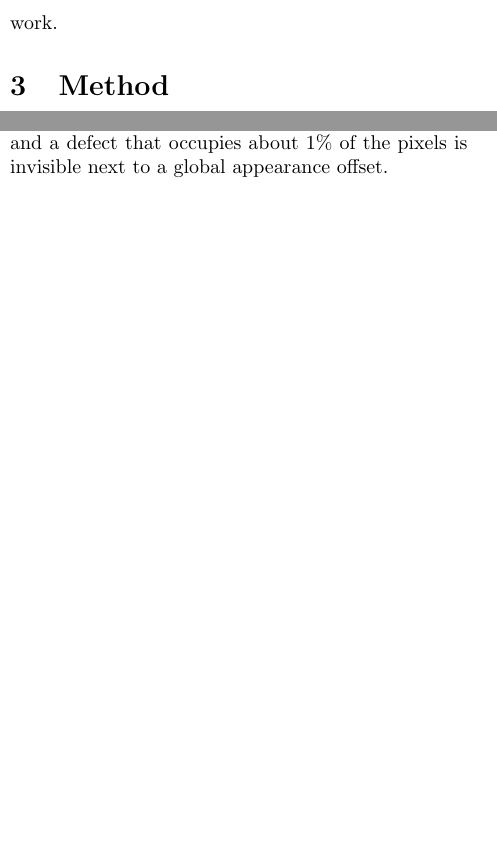
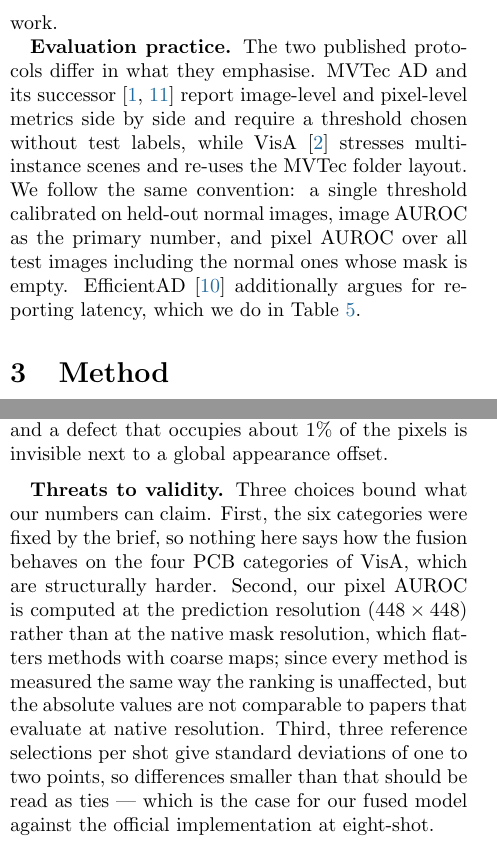
Before and after one commit to qiaoyifan6823/aiaa3201-few-shot-anomaly, a LaTeX paper (report/main.tex): two parts of the columns of pages 2 and 6 of 9 before the commit and two parts of the columns of pages 2 and 7 of 9 after it, joined at a grey line, cut so that both start at the same text, the shorter picture padded with empty space. Compiled offline with pdfLaTeX; a LaTeX package or settings file that is missing is left out; a missing bibliography style is replaced by a similar one.

Commit message:
Report: add ~0.5 page of analysis (evaluation practice, why no learned fusion weights, low-shot explanation, threats to validity)

```diff
--- a/report/main.tex
+++ b/report/main.tex
@@ -129,6 +129,16 @@ it with multiple instances and varying poses, and MVTec AD 2
 Segment Anything \cite{kirillov2023sam} is the natural backbone for the
 foreground-masking direction we discuss as future work.
 
+\textbf{Evaluation practice.} The two published protocols differ in what they
+emphasise. MVTec AD and its successor \cite{bergmann2019mvtec,hecklerkram2026mvtec2}
+report image-level and pixel-level metrics side by side and require a
+threshold chosen without test labels, while VisA \cite{zou2022spot} stresses
+multi-instance scenes and re-uses the MVTec folder layout. We follow the same
+convention: a single threshold calibrated on held-out normal images, image AUROC
+as the primary number, and pixel AUROC over all test images including the normal
+ones whose mask is empty. EfficientAD \cite{batzner2024efficientad} additionally
+argues for reporting latency, which we do in Table~\ref{tab:efficiency}.
+
 % ---------------------------------------------------------------------------
 \section{Method}
 
@@ -373,6 +397,18 @@ drops from $0.121$ to $0.046$, a $62\%$ reduction, with correlation coefficient
 $0.986$). The failure is a property of the representation: a pixel-wise residual
 measures how similar two photographs are overall, and a defect that occupies
 about $1\%$ of the pixels is invisible next to a global appearance offset.
+
+\textbf{Threats to validity.} Three choices bound what our numbers can claim.
+First, the six categories were fixed by the brief, so nothing here says how the
+fusion behaves on the four PCB categories of VisA, which are structurally
+harder. Second, our pixel AUROC is computed at the prediction resolution
+($448\times448$) rather than at the native mask resolution, which flatters
+methods with coarse maps; since every method is measured the same way the
+ranking is unaffected, but the absolute values are not comparable to papers that
+evaluate at native resolution. Third, three reference selections per shot give
+standard deviations of one to two points, so differences smaller than that
+should be read as ties --- which is the case for our fused model against the
+official implementation at eight-shot.
 
 \input{tables/efficiency.tex}
 
```
Also changed, not shown: report/main.tex (16 more changed lines).
